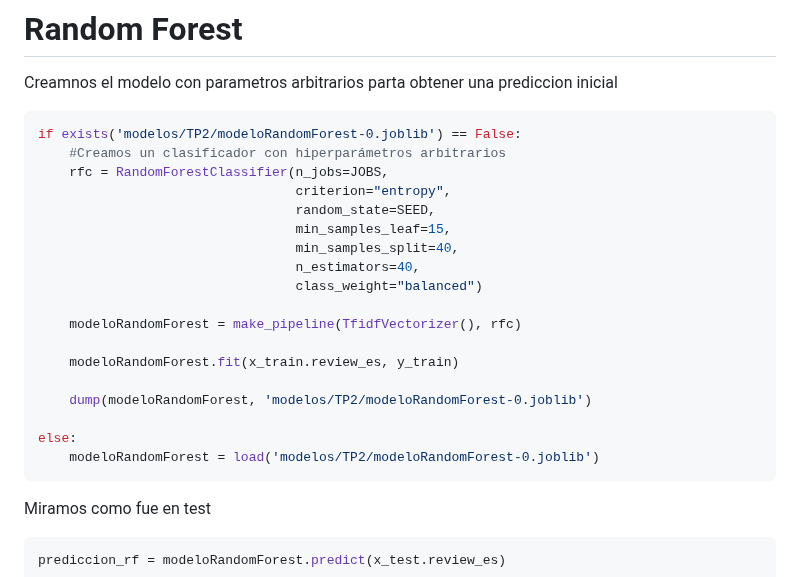
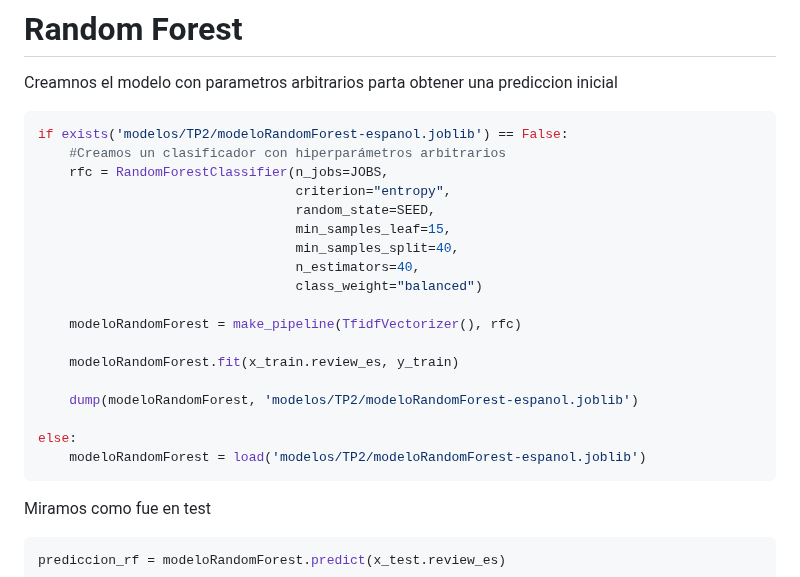
Before and after one commit to Los-persistentes-de-Pearson/7506R-1C2023-GRUPO09, a Markdown page: 7506R-1C2023-TP2-GRUPO09-CHP01.md, the part around one of its changes. Rendered like a GitHub page.

````diff
--- a/7506R-1C2023-TP2-GRUPO09-CHP01.md
+++ b/7506R-1C2023-TP2-GRUPO09-CHP01.md
@@ -272,7 +273,7 @@ if not exists('submissions/TP2/naiveBayes-sinStop.csv'):
 Creamnos el modelo con parametros arbitrarios parta obtener una prediccion inicial
 
 ```python
-if exists('modelos/TP2/modeloRandomForest-0.joblib') == False:
+if exists('modelos/TP2/modeloRandomForest-espanol.joblib') == False:
     #Creamos un clasificador con hiperparámetros arbitrarios
     rfc = RandomForestClassifier(n_jobs=JOBS,
                                  criterion="entropy",
@@ -286,10 +287,10 @@ if exists('modelos/TP2/modeloRandomForest-0.joblib') == False:
 
     modeloRandomForest.fit(x_train.review_es, y_train)
 
-    dump(modeloRandomForest, 'modelos/TP2/modeloRandomForest-0.joblib')
+    dump(modeloRandomForest, 'modelos/TP2/modeloRandomForest-espanol.joblib')
 
 else:
-    modeloRandomForest = load('modelos/TP2/modeloRandomForest-0.joblib')
+    modeloRandomForest = load('modelos/TP2/modeloRandomForest-espanol.joblib')
 ```
 
 Miramos como fue en test
````
Also changed, not shown: other parts of 7506R-1C2023-TP2-GRUPO09-CHP01.md (+21 -20 lines).
